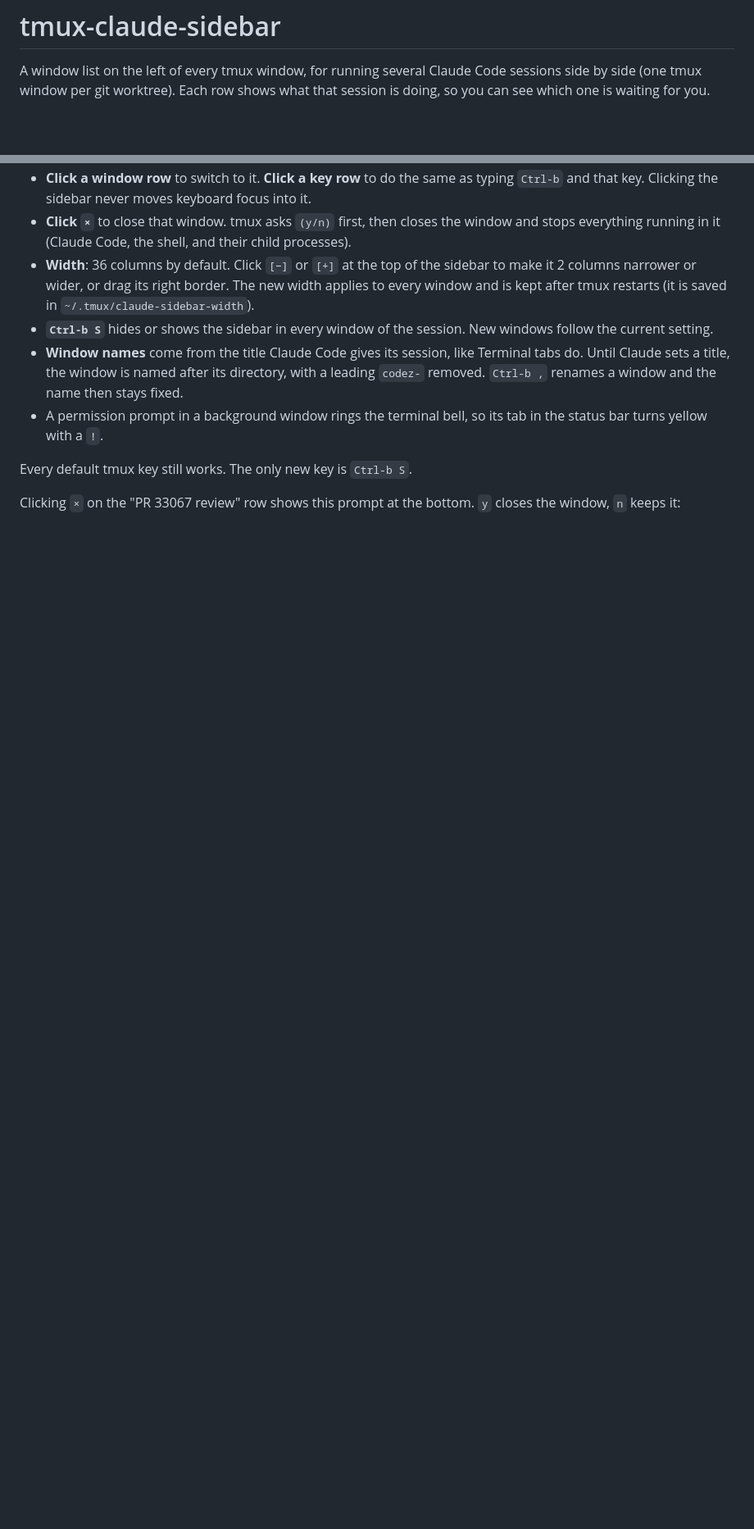
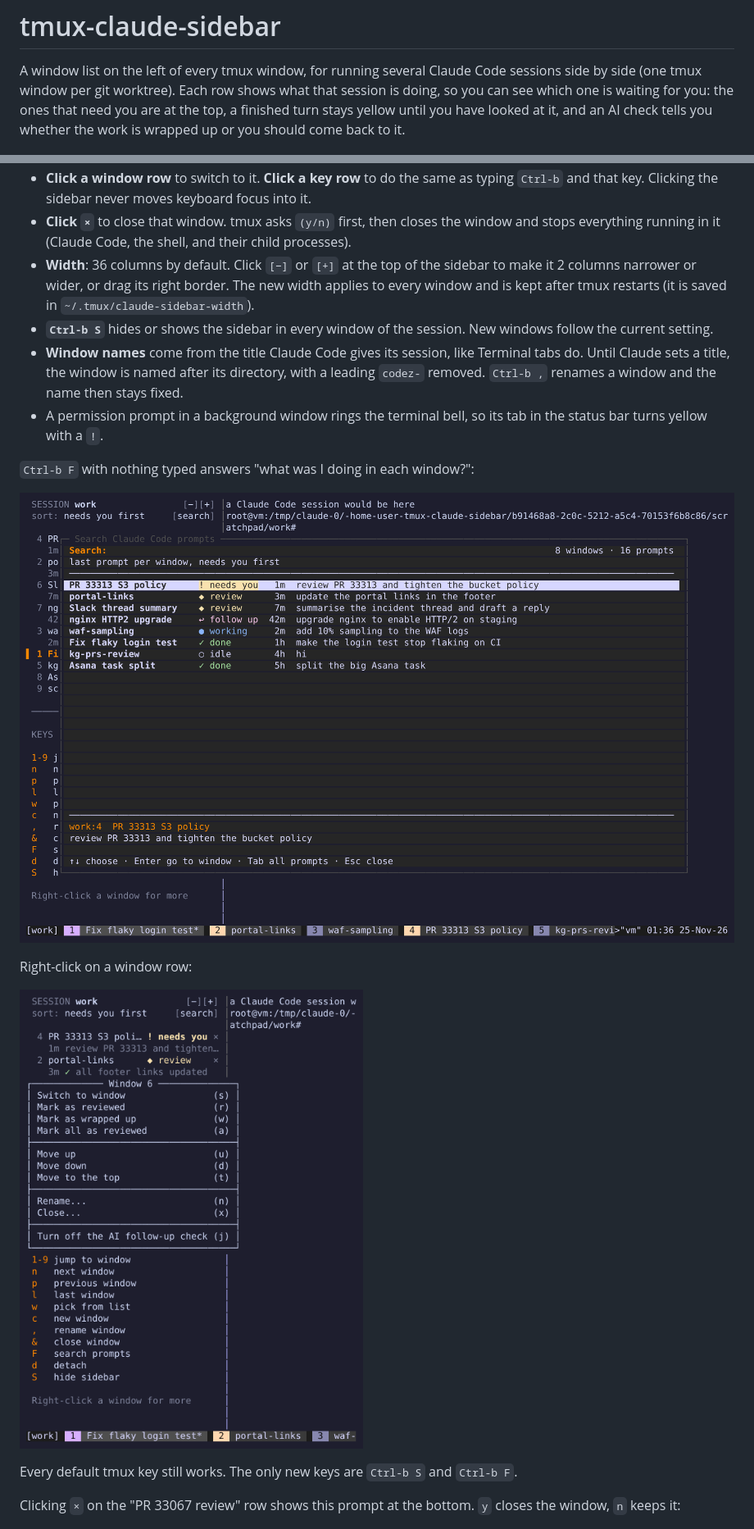
Before and after one commit to andrsnn/tmux-claude-sidebar, a Markdown page: README.md, 2 parts joined by grey strips. Shown at 82% size. GitHub-like rendering; pictures changed too: docs/menu.png (added), docs/search.png (added); blank space fills up the shorter version.

```diff
--- a/README.md
+++ b/README.md
@@ -2,7 +2,10 @@
 
 A window list on the left of every tmux window, for running several Claude Code
 sessions side by side (one tmux window per git worktree). Each row shows what
-that session is doing, so you can see which one is waiting for you.
+that session is doing, so you can see which one is waiting for you: the ones
+that need you are at the top, a finished turn stays yellow until you have
+looked at it, and an AI check tells you whether the work is wrapped up or you
+should come back to it.
 
 ![The sidebar next to a Claude Code session. Four windows show done, needs you, done and idle, and window 2's tab in the status bar is yellow because its bell rang.](docs/screenshot.png)
 
@@ -47,7 +90,16 @@ From the top:
 - A permission prompt in a background window rings the terminal bell, so its
   tab in the status bar turns yellow with a `!`.
 
-Every default tmux key still works. The only new key is `Ctrl-b S`.
+`Ctrl-b F` with nothing typed answers "what was I doing in each window?":
+
+![The search popup listing each Claude window once with its status, how long ago, and your last prompt, needs-you first. The chosen row's full prompt is shown at the bottom.](docs/search.png)
+
+Right-click on a window row:
+
+![The right-click menu for window 6: switch to it, mark as reviewed, mark as wrapped up, mark all as reviewed, move up, move down, move to the top, rename, close, and turn off the AI follow-up check.](docs/menu.png)
+
+Every default tmux key still works. The only new keys are `Ctrl-b S` and
+`Ctrl-b F`.
 
 Clicking `×` on the "PR 33067 review" row shows this prompt at the bottom.
 `y` closes the window, `n` keeps it:
```
Also changed, not shown: other parts of README.md (+86 -19 lines), docs/sidebar.png, 13 other files.
